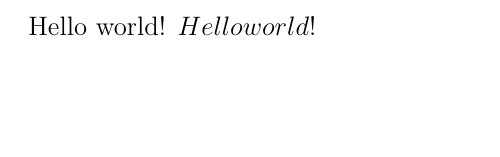
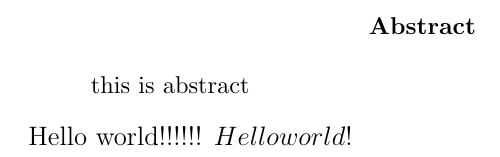
Before and after one commit to JacobZhao/PaperScript, a LaTeX paper (main.tex): part of the page, cut at the place of the change, the shorter picture padded with empty space. The pictures show the PDF file main.pdf that the author committed with the source.

Commit message:
20180805

```diff
--- a/main.tex
+++ b/main.tex
@@ -1,5 +1,8 @@
 \documentclass[12pt]{article}
+\begin{abstract}
+  this is abstract
+\end{abstract}
 \begin{document}
-Hello world!
+Hello world!!!!!!
 $Hello world!$ %math mode
 \end{document}
```
Also changed, not shown: main.pdf, 4 other files.
